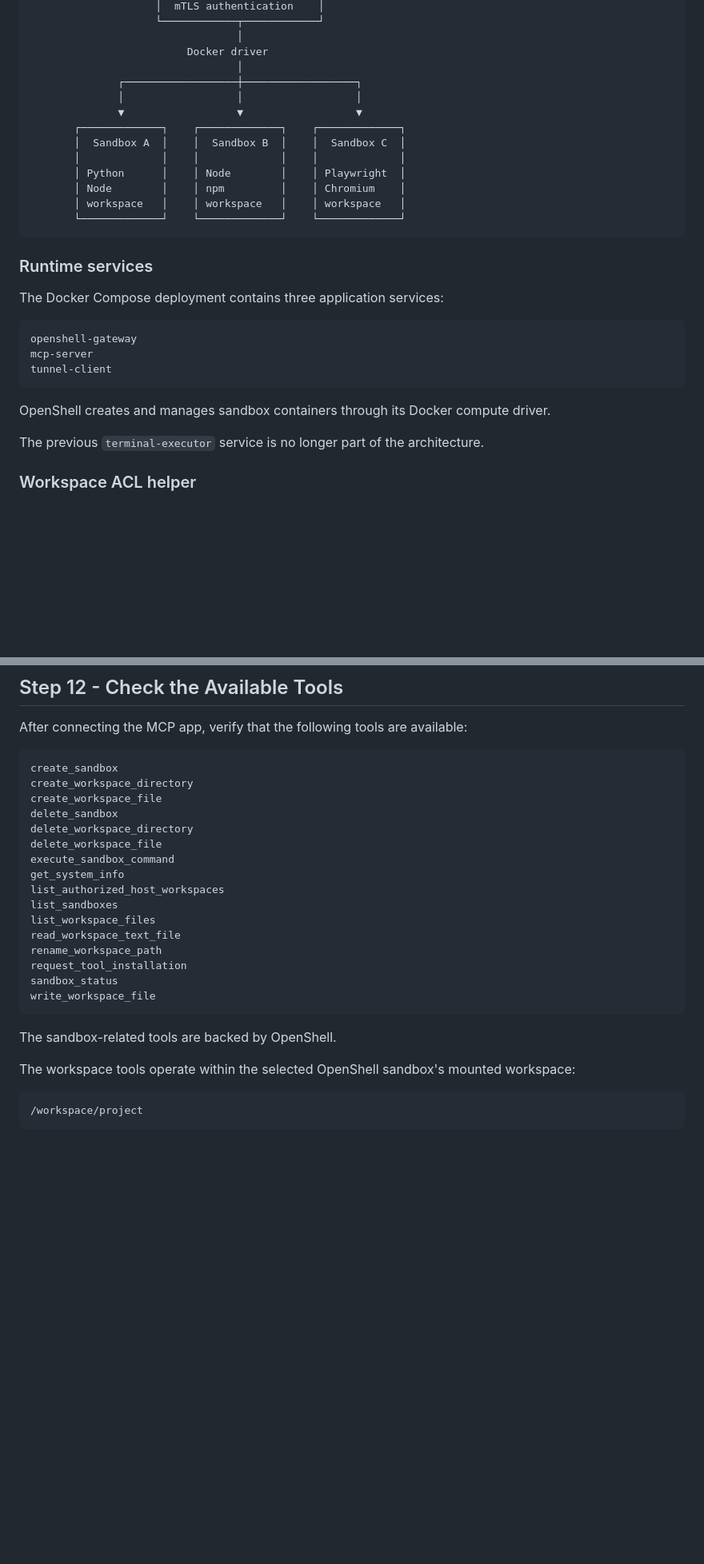
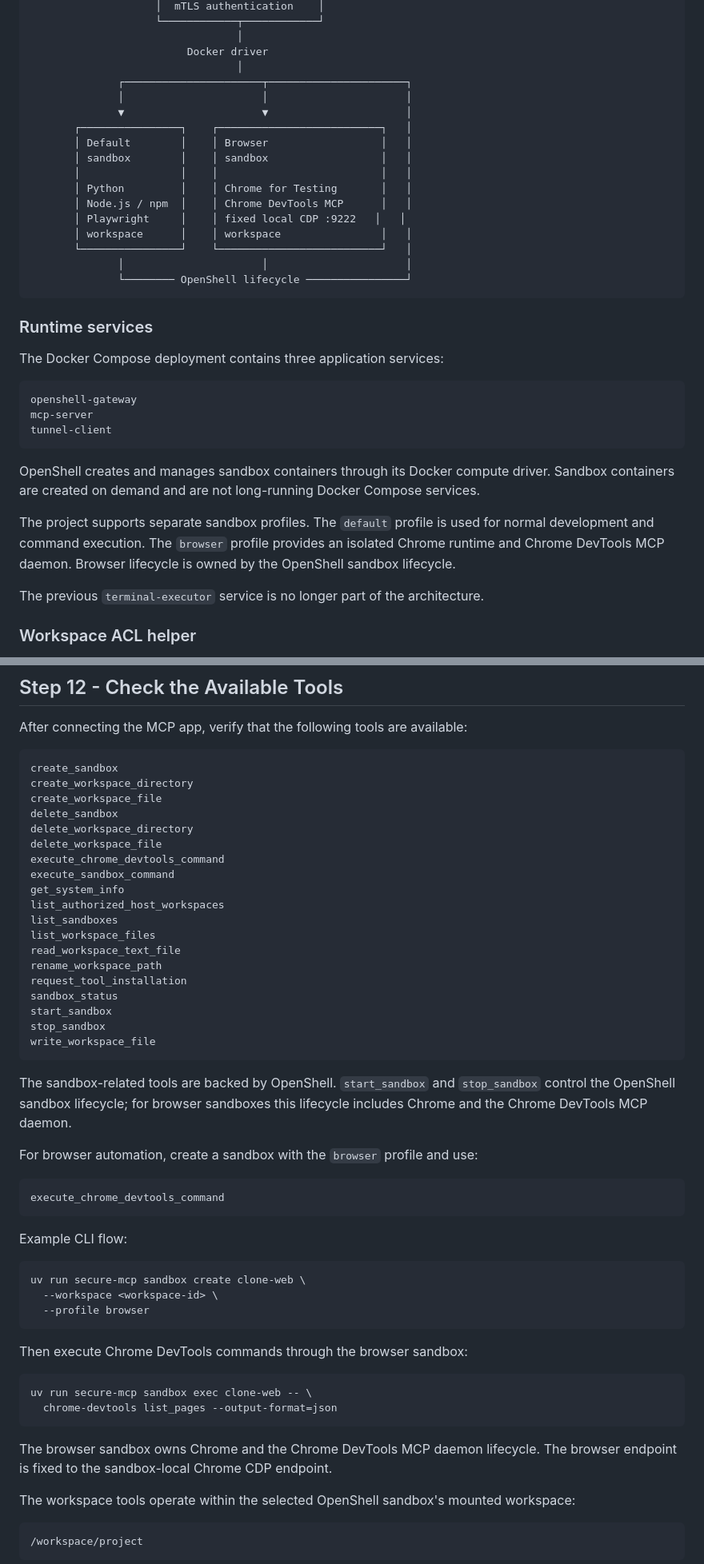
Before and after one commit to 0n6k4v-Coder/openai-secure-mcp-tunnel, a Markdown page: README.md, 2 parts joined by grey strips. Shown at 80% size. GitHub-like rendering; blank space fills up the shorter version.

````diff
--- a/README.md
+++ b/README.md
@@ -45,16 +45,20 @@
                                  │
                          Docker driver
                                  │
-              ┌──────────────────┼──────────────────┐
-              │                  │                  │
-              ▼                  ▼                  ▼
-       ┌─────────────┐    ┌─────────────┐    ┌─────────────┐
-       │  Sandbox A  │    │  Sandbox B  │    │  Sandbox C  │
-       │             │    │             │    │             │
-       │ Python      │    │ Node        │    │ Playwright  │
-       │ Node        │    │ npm         │    │ Chromium    │
-       │ workspace   │    │ workspace   │    │ workspace   │
-       └─────────────┘    └─────────────┘    └─────────────┘
+              ┌──────────────────────┬──────────────────────┐
+              │                      │                      │
+              ▼                      ▼                      │
+       ┌────────────────┐    ┌──────────────────────────┐   │
+       │ Default        │    │ Browser                  │   │
+       │ sandbox        │    │ sandbox                  │   │
+       │                │    │                          │   │
+       │ Python         │    │ Chrome for Testing       │   │
+       │ Node.js / npm  │    │ Chrome DevTools MCP      │   │
+       │ Playwright     │    │ fixed local CDP :9222   │   │
+       │ workspace      │    │ workspace                │   │
+       └────────────────┘    └──────────────────────────┘   │
+              │                      │                      │
+              └──────── OpenShell lifecycle ────────────────┘
 ```
 
 ### Runtime services
@@ -67,7 +71,9 @@ mcp-server
 tunnel-client
 ```
 
-OpenShell creates and manages sandbox containers through its Docker compute driver.
+OpenShell creates and manages sandbox containers through its Docker compute driver. Sandbox containers are created on demand and are not long-running Docker Compose services.
+
+The project supports separate sandbox profiles. The `default` profile is used for normal development and command execution. The `browser` profile provides an isolated Chrome runtime and Chrome DevTools MCP daemon. Browser lifecycle is owned by the OpenShell sandbox lifecycle.
 
 The previous `terminal-executor` service is no longer part of the architecture.
 
@@ -595,6 +650,7 @@ create_workspace_file
 delete_sandbox
 delete_workspace_directory
 delete_workspace_file
+execute_chrome_devtools_command
 execute_sandbox_command
 get_system_info
 list_authorized_host_workspaces
@@ -604,10 +660,35 @@ read_workspace_text_file
 rename_workspace_path
 request_tool_installation
 sandbox_status
+start_sandbox
+stop_sandbox
 write_workspace_file
 ```
 
-The sandbox-related tools are backed by OpenShell.
+The sandbox-related tools are backed by OpenShell. `start_sandbox` and `stop_sandbox` control the OpenShell sandbox lifecycle; for browser sandboxes this lifecycle includes Chrome and the Chrome DevTools MCP daemon.
+
+For browser automation, create a sandbox with the `browser` profile and use:
+
+```text
+execute_chrome_devtools_command
+```
+
+Example CLI flow:
+
+```bash
+uv run secure-mcp sandbox create clone-web \
+  --workspace <workspace-id> \
+  --profile browser
+```
+
+Then execute Chrome DevTools commands through the browser sandbox:
+
+```bash
+uv run secure-mcp sandbox exec clone-web -- \
+  chrome-devtools list_pages --output-format=json
+```
+
+The browser sandbox owns Chrome and the Chrome DevTools MCP daemon lifecycle. The browser endpoint is fixed to the sandbox-local Chrome CDP endpoint.
 
 The workspace tools operate within the selected OpenShell sandbox's mounted workspace:
 
````
Also changed, not shown: other parts of README.md (+121 -31 lines).
